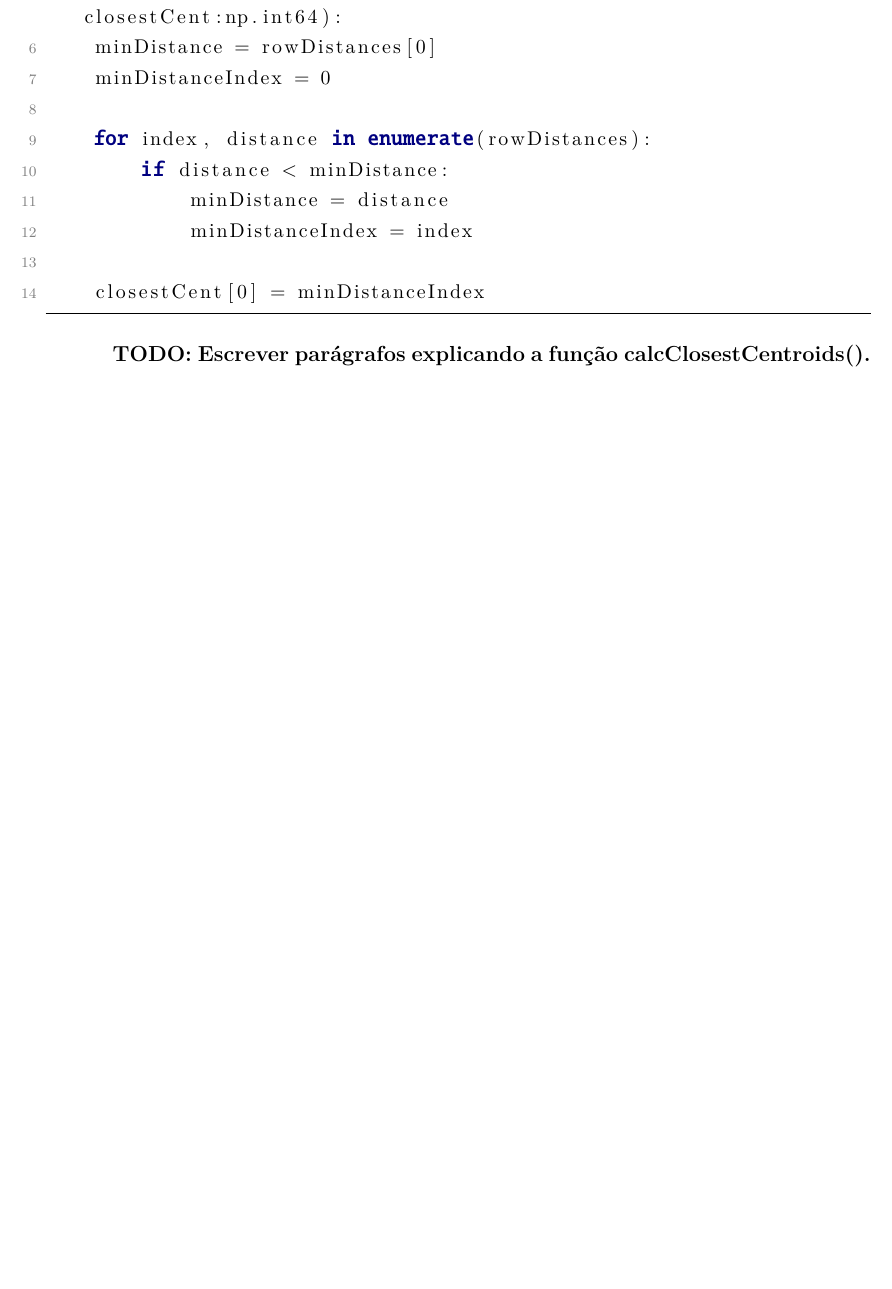
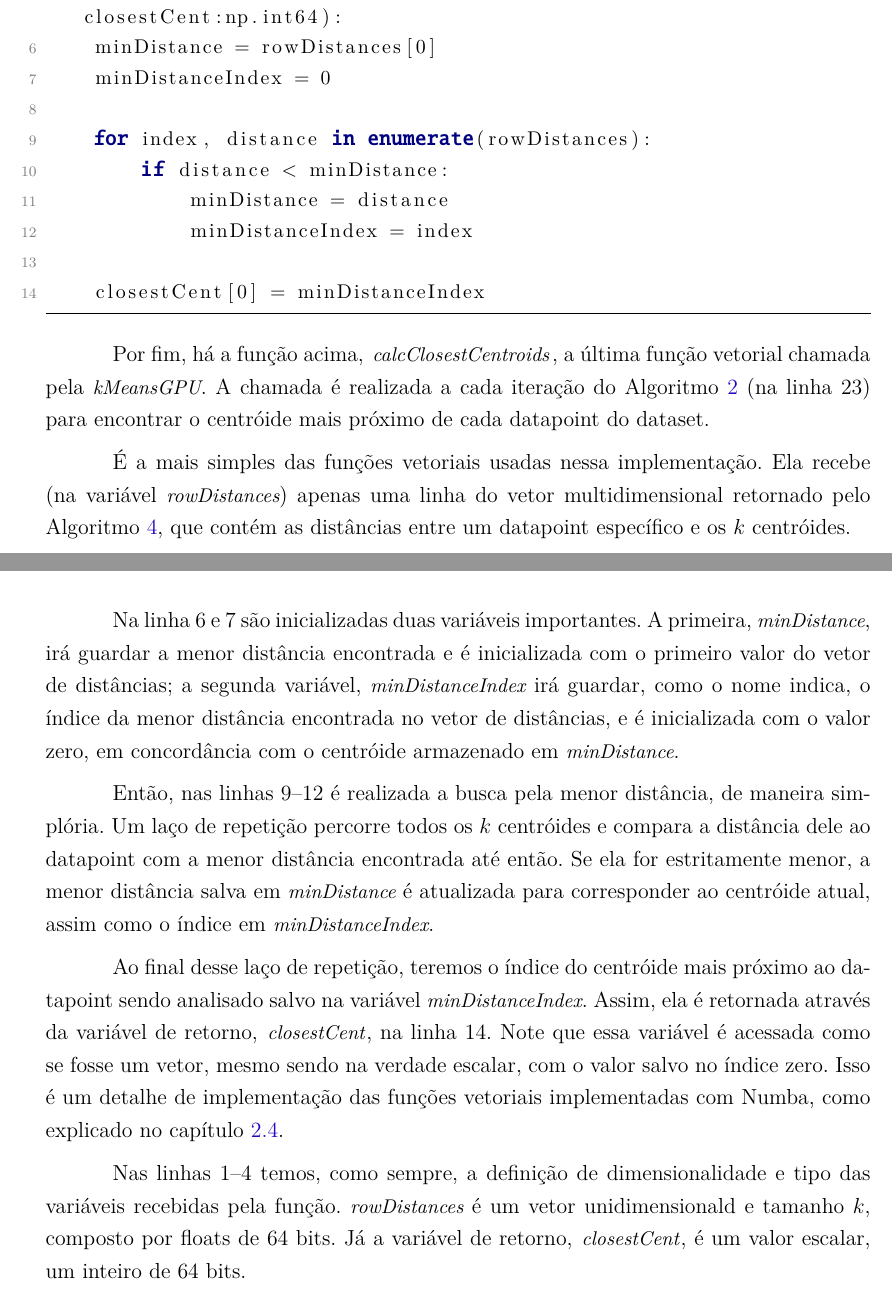
Before and after one commit to vinivosh/ufu-tcc2, a LaTeX thesis (monografia/monografia-main.tex): part of page 39 of 49 before the commit and two parts of pages 39 and 40 of 50 after it, the two joined at a grey line, cut so that both start at the same text, the shorter picture padded with empty space. The pictures show the PDF file monografia/monografia-main.pdf that the author committed with the source.

Commit message:
Explicar função paralela calcClosestCentroids usada dentro da kMeansGPU
Finalmente explicadas todas as funções vetoriais usadas em kMeansGPU!

Seção 4.1 quase concluída 😎

```diff
--- a/monografia/monografia-main.tex
+++ b/monografia/monografia-main.tex
@@ -1012,7 +1012,17 @@ Nas linhas 2 e 3 são declarados o tipo e dimensionalidade dos argumentos da fun
   caption={Implementação paralela do cálculo dos centróides mais próximos},
 ]{code-snippets/kMeansGPU.py}
 
-\textbf{TODO: Escrever parágrafos explicando a função calcClosestCentroids().}
+Por fim, há a função acima, \textit{\pythoninline{calcClosestCentroids}}, a última função vetorial chamada pela \textit{\pythoninline{kMeansGPU}}. A chamada é realizada a cada iteração do Algoritmo \ref{code:kMeansGPU} (na linha 23) para encontrar o centróide mais próximo de cada datapoint do dataset.
+
+É a mais simples das funções vetoriais usadas nessa implementação. Ela recebe (na variável \textit{\pythoninline{rowDistances}}) apenas uma linha do vetor multidimensional retornado pelo Algoritmo \ref{code:kMeansGPU.calcDistances}, que contém as distâncias entre um datapoint específico e os $k$ centróides.
+
+Na linha 6 e 7 são inicializadas duas variáveis importantes. A primeira, \textit{\pythoninline{minDistance}}, irá guardar a menor distância encontrada e é inicializada com o primeiro valor do vetor de distâncias; a segunda variável, \textit{\pythoninline{minDistanceIndex}} irá guardar, como o nome indica, o índice da menor distância encontrada no vetor de distâncias, e é inicializada com o valor zero, em concordância com o centróide armazenado em \textit{\pythoninline{minDistance}}.
+
+Então, nas linhas 9--12 é realizada a busca pela menor distância, de maneira simplória. Um laço de repetição percorre todos os $k$ centróides e compara a distância dele ao datapoint com a menor distância encontrada até então. Se ela for estritamente menor, a menor distância salva em \textit{\pythoninline{minDistance}} é atualizada para corresponder ao centróide atual, assim como o índice em \textit{\pythoninline{minDistanceIndex}}.
+
+Ao final desse laço de repetição, teremos o índice do centróide mais próximo ao datapoint sendo analisado salvo na variável \textit{\pythoninline{minDistanceIndex}}. Assim, ela é retornada através da variável de retorno, \textit{\pythoninline{closestCent}}, na linha 14. Note que essa variável é acessada como se fosse um vetor, mesmo sendo na verdade escalar, com o valor salvo no índice zero. Isso é um detalhe de implementação das funções vetoriais implementadas com Numba, como explicado no capítulo \ref{sec:numba}.
+
+Nas linhas 1--4 temos, como sempre, a definição de dimensionalidade e tipo das variáveis recebidas pela função. \textit{\pythoninline{rowDistances}} é um vetor unidimensionald e tamanho $k$, composto por floats de 64 bits. Já a variável de retorno, \textit{\pythoninline{closestCent}}, é um valor escalar, um inteiro de 64 bits.
 
 
 
```
Also changed, not shown: monografia/monografia-main.pdf, monografia/monografia-main.tex (4 more changed lines), 1 other file.
